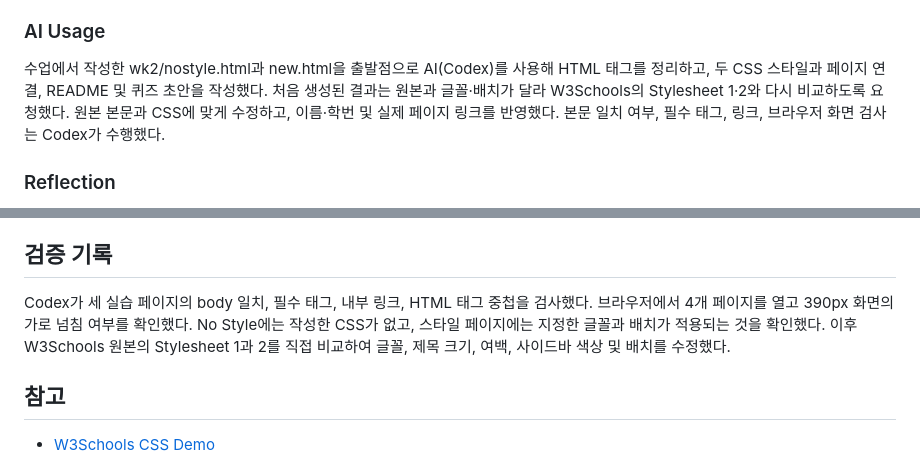
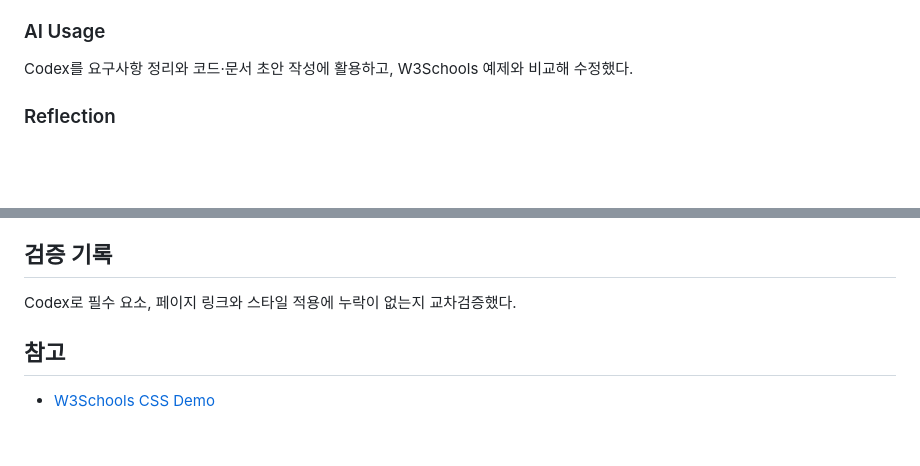
Before and after one commit to shintaehyeon/assign02-c02-22101046, a Markdown page: README.md, 2 parts joined by grey strips. GitHub-like rendering; blank space fills up the shorter version.

Commit message:
Shorten AI usage and verification notes

```diff
--- a/README.md
+++ b/README.md
@@ -39,7 +39,7 @@ HTML은 제목, 본문, 메뉴처럼 페이지에 무엇이 들어가는지와
 
 ### AI Usage
 
-수업에서 작성한 wk2/nostyle.html과 new.html을 출발점으로 AI(Codex)를 사용해 HTML 태그를 정리하고, 두 CSS 스타일과 페이지 연결, README 및 퀴즈 초안을 작성했다. 처음 생성된 결과는 원본과 글꼴·배치가 달라 W3Schools의 Stylesheet 1·2와 다시 비교하도록 요청했다. 원본 본문과 CSS에 맞게 수정하고, 이름·학번 및 실제 페이지 링크를 반영했다. 본문 일치 여부, 필수 태그, 링크, 브라우저 화면 검사는 Codex가 수행했다.
+Codex를 요구사항 정리와 코드·문서 초안 작성에 활용하고, W3Schools 예제와 비교해 수정했다.
 
 ### Reflection
 
@@ -55,7 +55,7 @@ aside를 main 안에 넣는 것만으로는 위치 기준이 정해지지 않고
 
 ## 검증 기록
 
-Codex가 세 실습 페이지의 body 일치, 필수 태그, 내부 링크, HTML 태그 중첩을 검사했다. 브라우저에서 4개 페이지를 열고 390px 화면의 가로 넘침 여부를 확인했다. No Style에는 작성한 CSS가 없고, 스타일 페이지에는 지정한 글꼴과 배치가 적용되는 것을 확인했다. 이후 W3Schools 원본의 Stylesheet 1과 2를 직접 비교하여 글꼴, 제목 크기, 여백, 사이드바 색상 및 배치를 수정했다.
+Codex로 필수 요소, 페이지 링크와 스타일 적용에 누락이 없는지 교차검증했다.
 
 ## 참고
 
```
